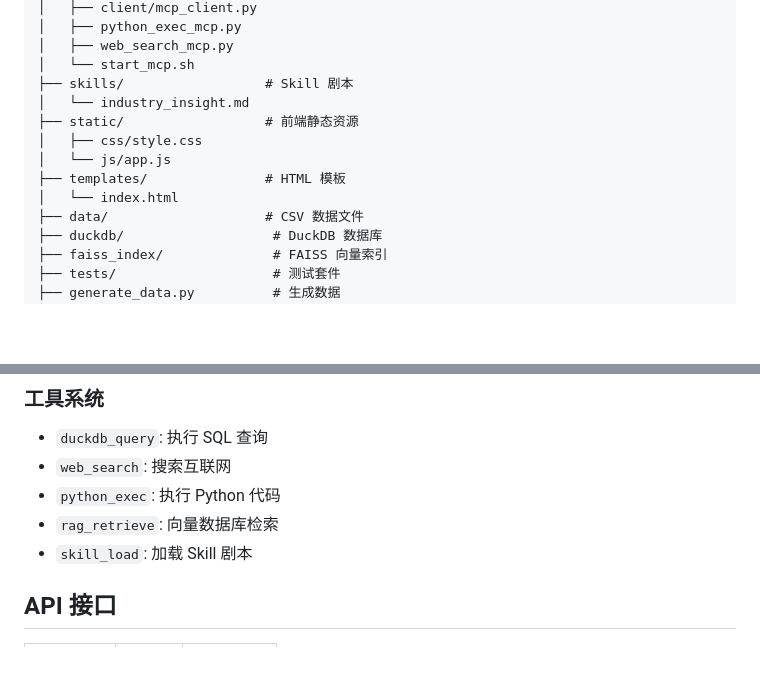
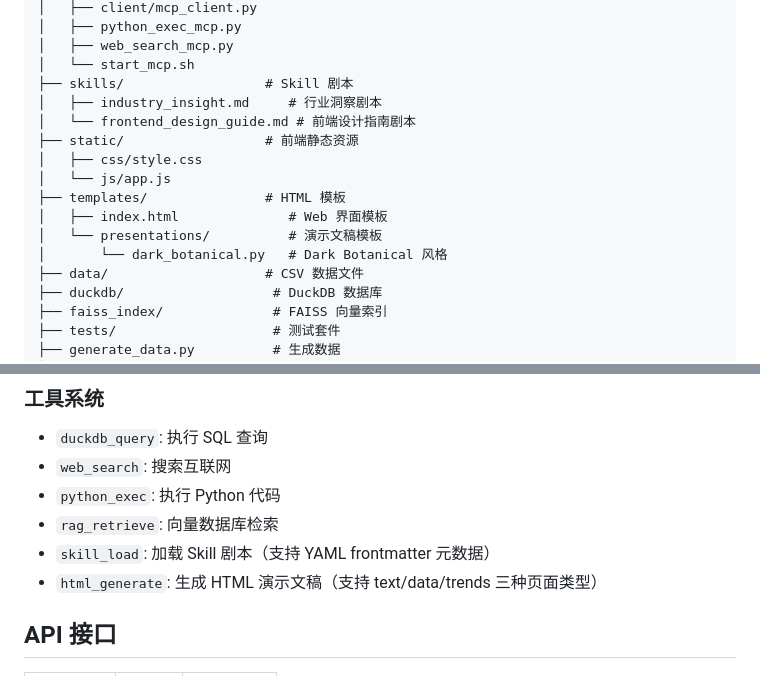
Before and after one commit to chqiut/ai_agent_training, a Markdown page: README.md, 2 parts joined by grey strips. Rendered like a GitHub page; blank space fills up the shorter version.

Commit message:
docs: 更新 README.md 添加 html_generate 工具和 frontend_design_guide skill

```diff
--- a/README.md
+++ b/README.md
@@ -67,12 +67,15 @@ ai_agent_training/
 │   ├── web_search_mcp.py
 │   └── start_mcp.sh
 ├── skills/                  # Skill 剧本
-│   └── industry_insight.md
+│   ├── industry_insight.md     # 行业洞察剧本
+│   └── frontend_design_guide.md # 前端设计指南剧本
 ├── static/                  # 前端静态资源
 │   ├── css/style.css
 │   └── js/app.js
 ├── templates/               # HTML 模板
-│   └── index.html
+│   ├── index.html              # Web 界面模板
+│   └── presentations/          # 演示文稿模板
+│       └── dark_botanical.py   # Dark Botanical 风格
 ├── data/                    # CSV 数据文件
 ├── duckdb/                   # DuckDB 数据库
 ├── faiss_index/              # FAISS 向量索引
@@ -168,7 +171,8 @@ Observe: 获取工具结果
 - `web_search`: 搜索互联网
 - `python_exec`: 执行 Python 代码
 - `rag_retrieve`: 向量数据库检索
-- `skill_load`: 加载 Skill 剧本
+- `skill_load`: 加载 Skill 剧本（支持 YAML frontmatter 元数据）
+- `html_generate`: 生成 HTML 演示文稿（支持 text/data/trends 三种页面类型）
 
 ## API 接口
 
```
